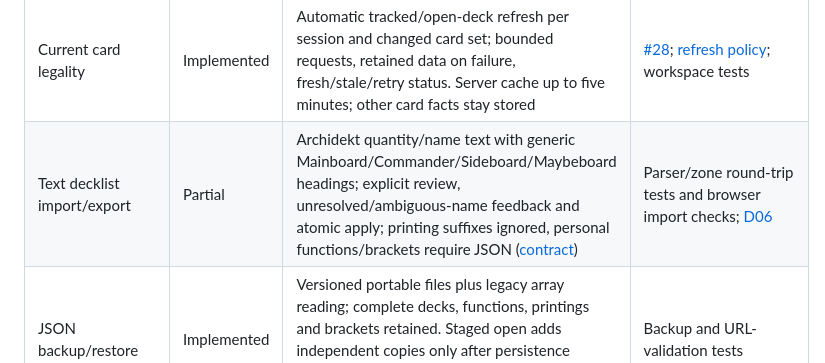
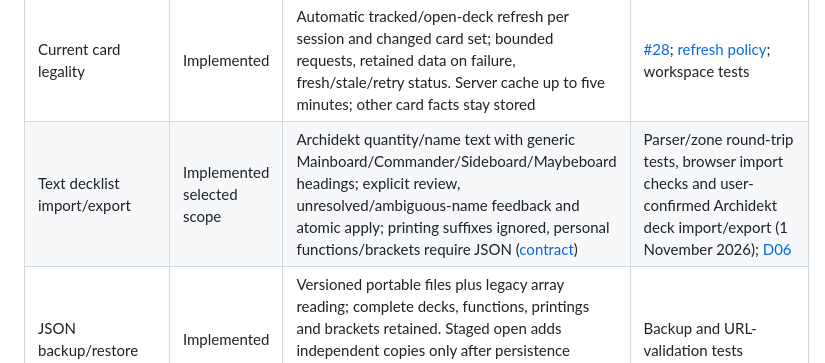
Before and after one commit to RuneBrix/magic-the-deckbuilder, a Markdown page: docs/FEATURES.md, the part around the change. Rendered like a GitHub page.

```diff
--- a/docs/FEATURES.md
+++ b/docs/FEATURES.md
@@ -25,7 +25,7 @@ This inventory describes what the app does today. GitHub Issues track future wor
 | Check-status presentation | Implemented | Full-editor checks distinguish supported passes, failures, unavailable/stale data and manual review with text, SVG icons and semantic colors | [#27](https://github.com/RuneBrix/magic-the-deckbuilder/issues/27); workspace/browser checks |
 | Dark palette choices | Implemented | Persisted green, blue, black/white and black/orange dark palettes independent of Light/Dark/device mode | [#30](https://github.com/RuneBrix/magic-the-deckbuilder/issues/30); preference tests; desktop/mobile checks |
 | Current card legality | Implemented | Automatic tracked/open-deck refresh per session and changed card set; bounded requests, retained data on failure, fresh/stale/retry status. Server cache up to five minutes; other card facts stay stored | [#28](https://github.com/RuneBrix/magic-the-deckbuilder/issues/28); [refresh policy](DECK_ZONES.md); workspace tests |
-| Text decklist import/export | Partial | Archidekt quantity/name text with generic Mainboard/Commander/Sideboard/Maybeboard headings; explicit review, unresolved/ambiguous-name feedback and atomic apply; printing suffixes ignored, personal functions/brackets require JSON ([contract](DECKLIST_INTEROP.md)) | Parser/zone round-trip tests and browser import checks; [D06](https://github.com/RuneBrix/magic-the-deckbuilder/issues/6) |
+| Text decklist import/export | Implemented selected scope | Archidekt quantity/name text with generic Mainboard/Commander/Sideboard/Maybeboard headings; explicit review, unresolved/ambiguous-name feedback and atomic apply; printing suffixes ignored, personal functions/brackets require JSON ([contract](DECKLIST_INTEROP.md)) | Parser/zone round-trip tests, browser import checks and user-confirmed Archidekt deck import/export (1 November 2026); [D06](https://github.com/RuneBrix/magic-the-deckbuilder/issues/6) |
 | JSON backup/restore | Implemented | Versioned portable files plus legacy array reading; complete decks, functions, printings and brackets retained. Staged open adds independent copies only after persistence succeeds; failed writes retain the workspace and offer recovery downloads | Backup and URL-validation tests |
 | Responsive interface | Implemented | Shared top navigation, full editor/library and compact local-save status; optional discovery tracker and named mobile tracker shortcut | [#16](https://github.com/RuneBrix/magic-the-deckbuilder/issues/16); Windows desktop/390px browser checks |
 | Focused workspace and appearance | Implemented | Expandable filters/function tags and secondary query-only help; effective query always editable above. Settings contains backups and persisted light/dark/device appearance; self-hosted typefaces and custom SVG navigation icons | [#9](https://github.com/RuneBrix/magic-the-deckbuilder/issues/9), [#22](https://github.com/RuneBrix/magic-the-deckbuilder/issues/22); workspace/browser checks |
```
Also changed, not shown: docs/DECKLIST_INTEROP.md (+2 -2 lines), docs/ROADMAP.md (+1 -1 lines).
